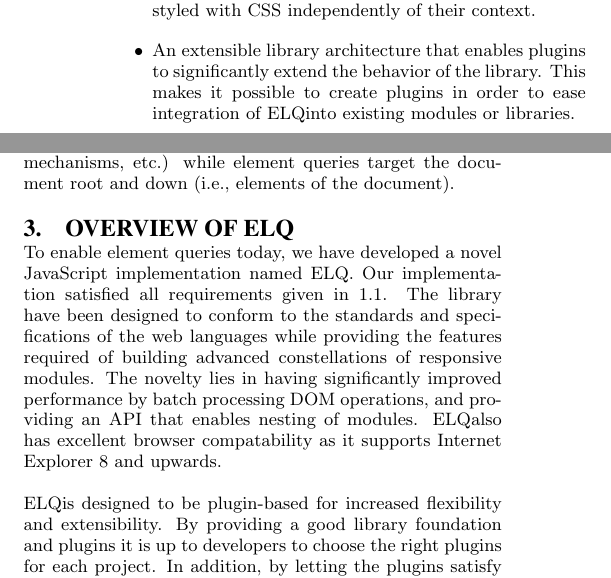
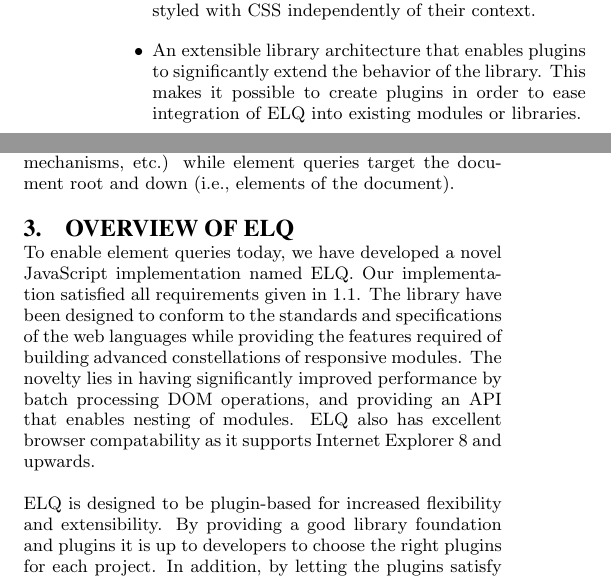
Before and after one commit to wnr/chi-elq-note, a LaTeX paper (elq.tex): two parts of the columns of page 2 of 4, joined at a grey line, cut so that both start at the same text. Compiled offline with pdfLaTeX.

Commit message:
Fixed ELQ issue

```diff
--- a/elq.tex
+++ b/elq.tex
@@ -218,10 +218,10 @@
           Our approach is the first to enable nested elements that are responsive in a modular way, i.e., styling required for RWD is fully encapsulated in the module.
           As a side effect, responsive modules may also be arbitrarily styled with CSS independently of their context.
           % An approach that enables encapsulated styling of modules crucial for element queries, such as .
-          % As a result, responsive modules using \elq may also be nested.
+          % As a result, responsive modules using \elq{} may also be nested.
         \item
           An extensible library architecture that enables plugins to significantly extend the behavior of the library.
-          This makes it possible to create plugins in order to ease integration of \elq into existing modules or libraries.
+          This makes it possible to create plugins in order to ease integration of \elq{} into existing modules or libraries.
         \item
           A new implementation technique that offers substantially higher performance than previous approaches.
           Our technique batch processes DOM operations so that layout thrashing (i.e., forcing the layout engine to perform multiple independent layouts) is avoided.
@@ -240,14 +240,14 @@
   It can somewhat simplified be described as that media queries target the document root and up (i.e., the viewport, browser, OS, device, input mechanisms, etc.) while element queries target the document root and down (i.e., elements of the document).
 
 
-\section{Overview of \elq}
-  To enable element queries today, we have developed a novel JavaScript implementation named \elq.
+\section{Overview of \elq{}}
+  To enable element queries today, we have developed a novel JavaScript implementation named \elq{}.
   Our implementation satisfied all requirements given in~\ref{sec:reqs}.
   The library have been designed to conform to the standards and specifications of the web languages while providing the features required of building advanced constellations of responsive modules.
   The novelty lies in having significantly improved performance by batch processing DOM operations, and providing an API that enables nesting of modules.
-  \elq also has excellent browser compatability as it supports Internet Explorer 8 and upwards.
+  \elq{} also has excellent browser compatability as it supports Internet Explorer 8 and upwards.
 
-  \elq is designed to be plugin-based for increased flexibility and extensibility.
+  \elq{} is designed to be plugin-based for increased flexibility and extensibility.
   By providing a good library foundation and plugins it is up to developers to choose the right plugins for each project.
   In addition, by letting the plugins satisfy the requirements it is easy to extend the library with new plugins when new requirements arise.
 
```
Also changed, not shown: elq.pdf, elq.tex (10 more changed lines).
